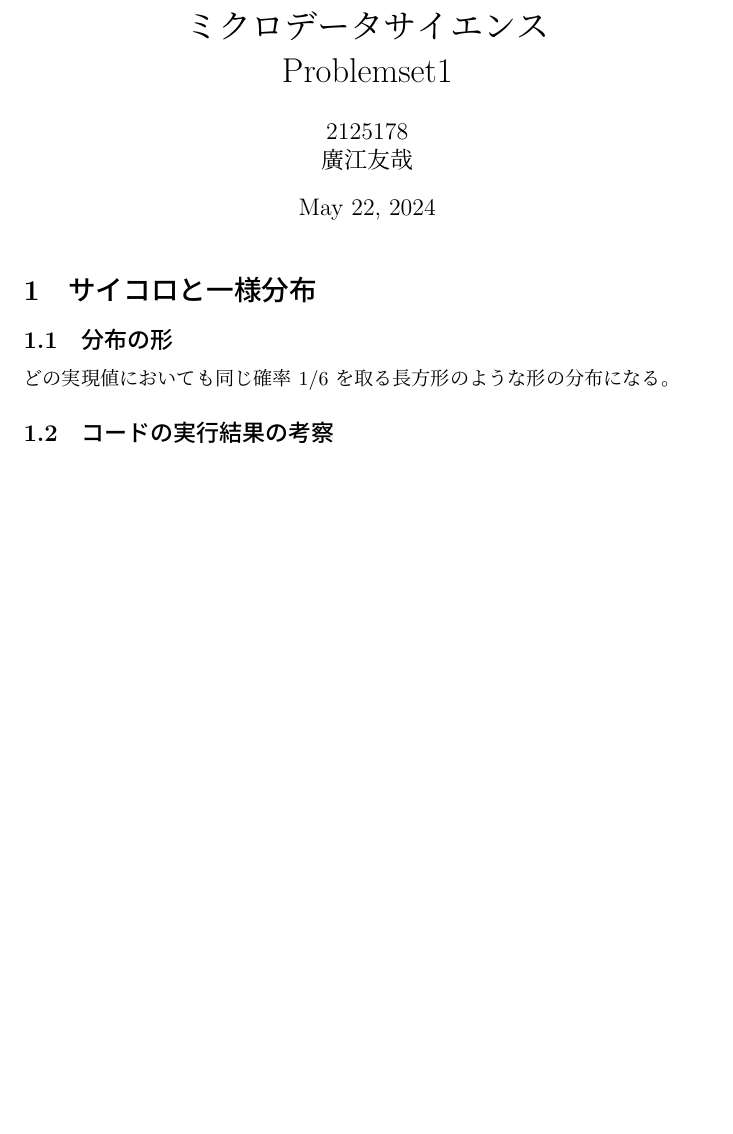
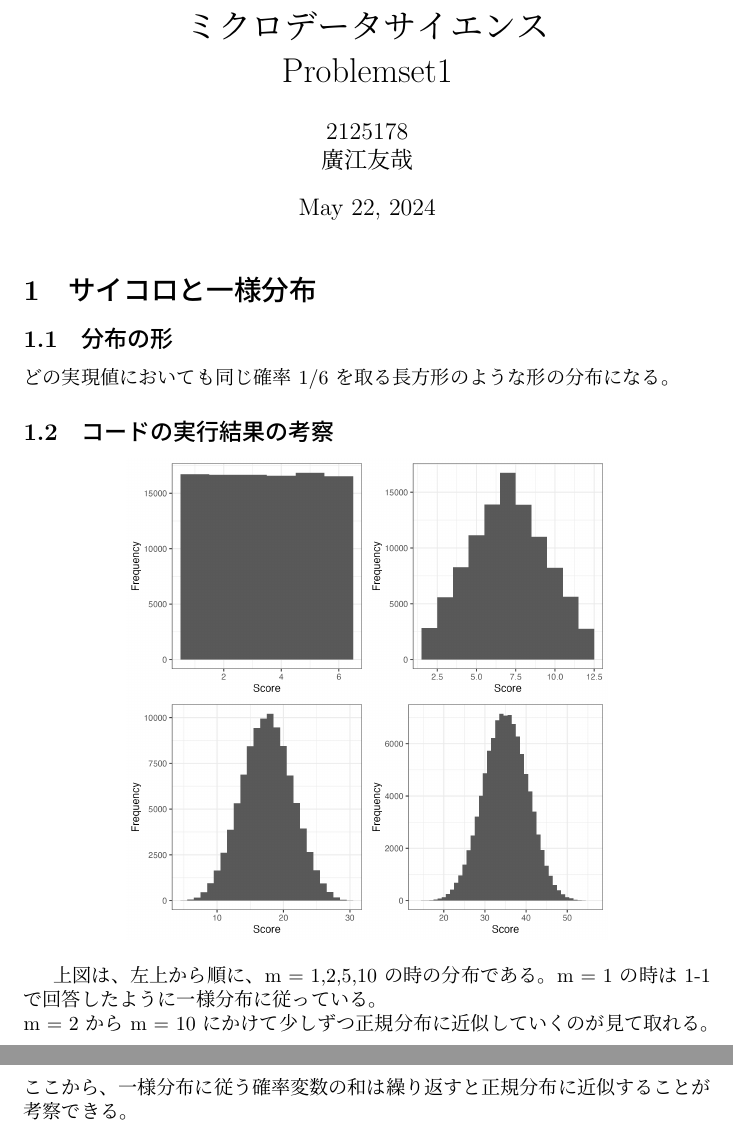
Before and after one commit to tomoyahiroe/micro-ds-problemset1, a LaTeX document (02_report/report.tex): part of the page before the commit and two parts of pages 1 and 2 of 2 after it, the two joined at a grey line, cut so that both start at the same text, the shorter picture padded with empty space. The pictures show the PDF file 02_report/report.pdf that the author committed with the source.

Commit message:
finish: 1-2

```diff
--- a/02_report/report.tex
+++ b/02_report/report.tex
@@ -29,6 +32,23 @@
 どの実現値においても同じ確率 1/6 を取る長方形のような形の分布になる。
 
 \subsection{コードの実行結果の考察}
+	\begin{center}
+		\includegraphics[width=0.7\textwidth]{1-2_plot.png}
+	\end{center}
+
+上図は、左上から順に、m = 1,2,5,10 の時の分布である。
+m = 1 の時は 1-1 で回答したように一様分布に従っている。\\
+m = 2 から m = 10 にかけて少しずつ正規分布に近似していくのが見て取れる。\\
+ここから、一様分布に従う確率変数の和は繰り返すと正規分布に近似することが考察できる。
+
+\subsection{確率分布の和の分布のシミュレーションadv}
+
+\subsection{標本平均の分散の変化}
+
+
+
+
+
 
 
 \end{document}
```
Also changed, not shown: 01_code/output/1-2_plot.png (added), 02_report/report.pdf, 02_report/report.tex (3 more changed lines), 1 other file.
